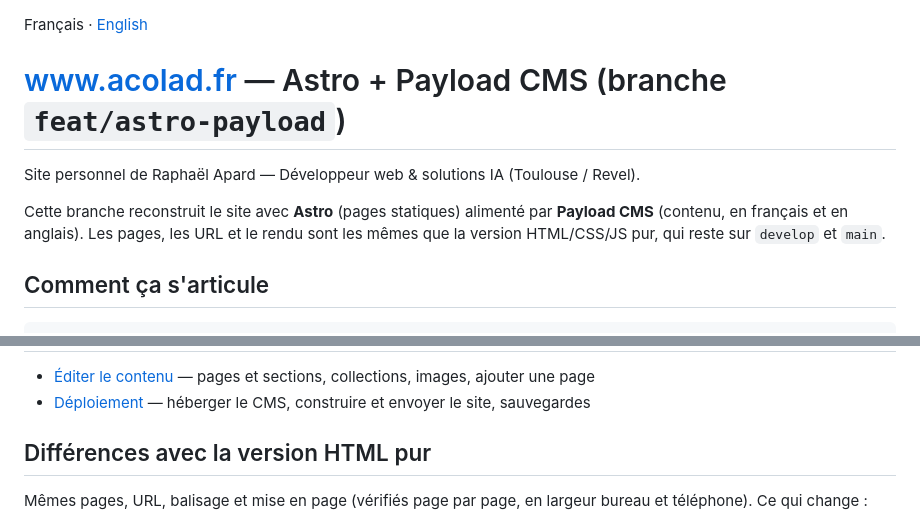
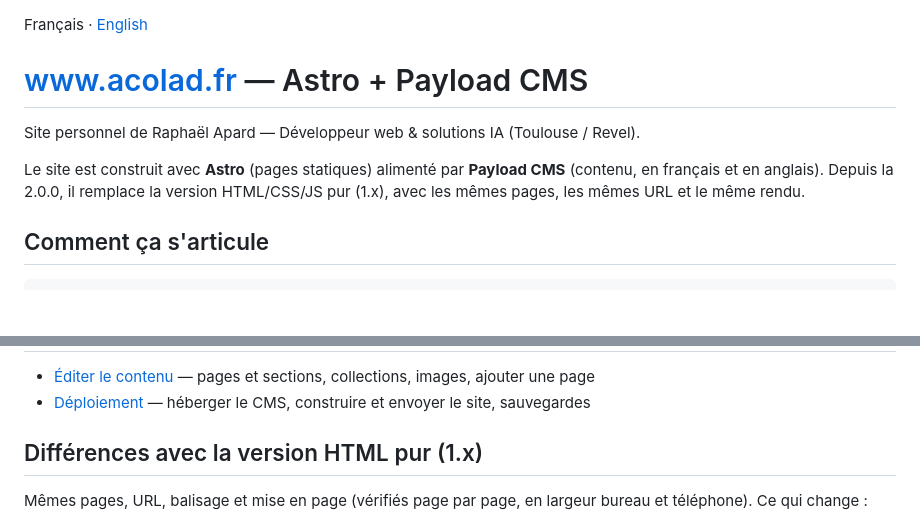
Before and after one commit to raphaelApard/acolad.fr, a Markdown page: README.fr.md, 2 parts joined by grey strips. GitHub-like rendering; blank space fills up the shorter version.

```diff
--- a/README.fr.md
+++ b/README.fr.md
@@ -1,12 +1,12 @@
 Français · [English](README.md)
 
-# www.acolad.fr — Astro + Payload CMS (branche `feat/astro-payload`)
+# www.acolad.fr — Astro + Payload CMS
 
 Site personnel de Raphaël Apard — Développeur web & solutions IA (Toulouse / Revel).
 
-Cette branche reconstruit le site avec **Astro** (pages statiques) alimenté par **Payload CMS**
-(contenu, en français et en anglais). Les pages, les URL et le rendu sont les mêmes que la version
-HTML/CSS/JS pur, qui reste sur `develop` et `main`.
+Le site est construit avec **Astro** (pages statiques) alimenté par **Payload CMS** (contenu, en
+français et en anglais). Depuis la 2.0.0, il remplace la version HTML/CSS/JS pur (1.x), avec les mêmes
+pages, les mêmes URL et le même rendu.
 
 ## Comment ça s'articule
 
@@ -98,7 +98,7 @@ projets, clients, expériences, compétences et images (jamais les messages ni l
 - [Éditer le contenu](docs/content-editing.fr.md) — pages et sections, collections, images, ajouter une page
 - [Déploiement](docs/deployment.fr.md) — héberger le CMS, construire et envoyer le site, sauvegardes
 
-## Différences avec la version HTML pur
+## Différences avec la version HTML pur (1.x)
 
 Mêmes pages, URL, balisage et mise en page (vérifiés page par page, en largeur bureau et téléphone).
 Ce qui change :
```
Also changed, not shown: README.md (+5 -5 lines).
